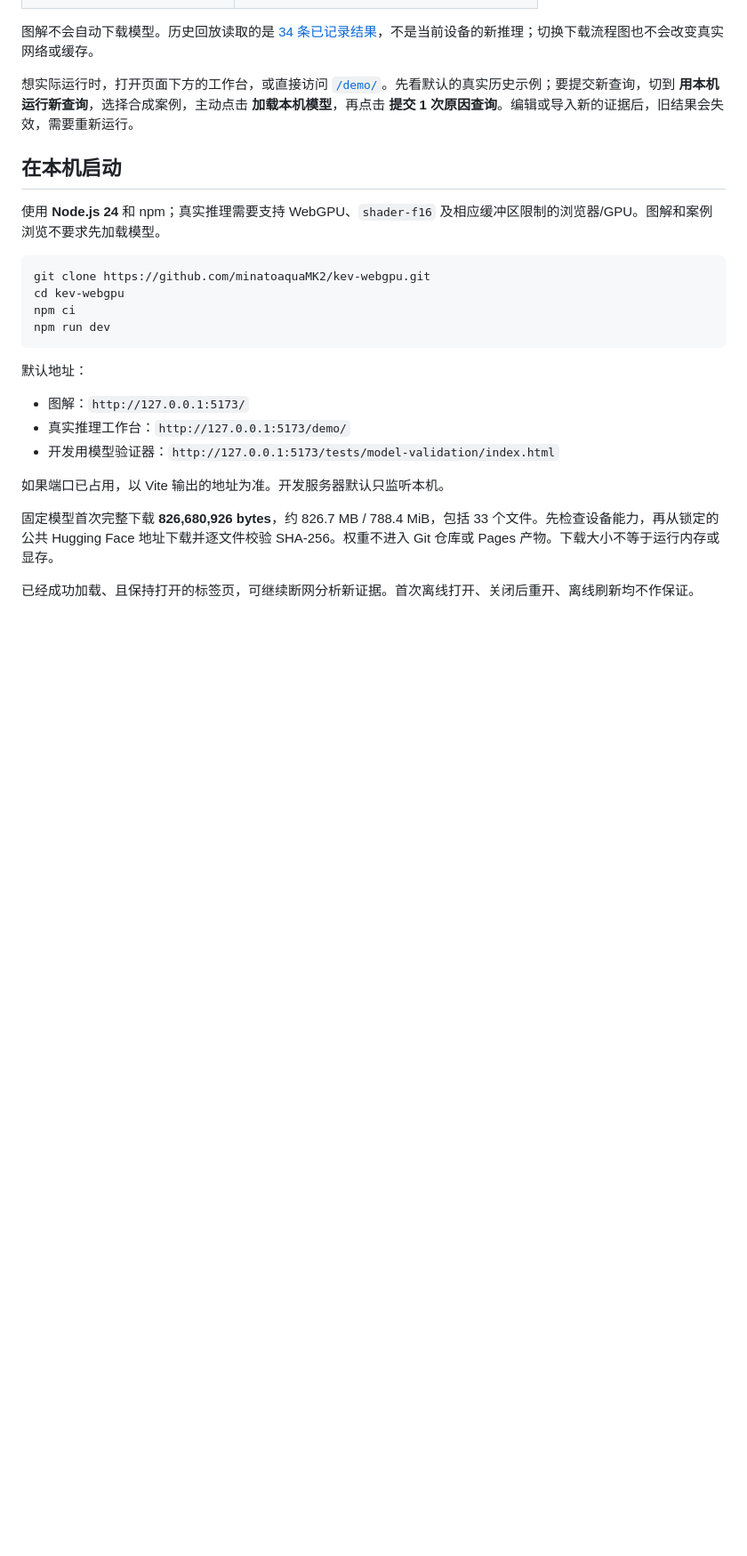
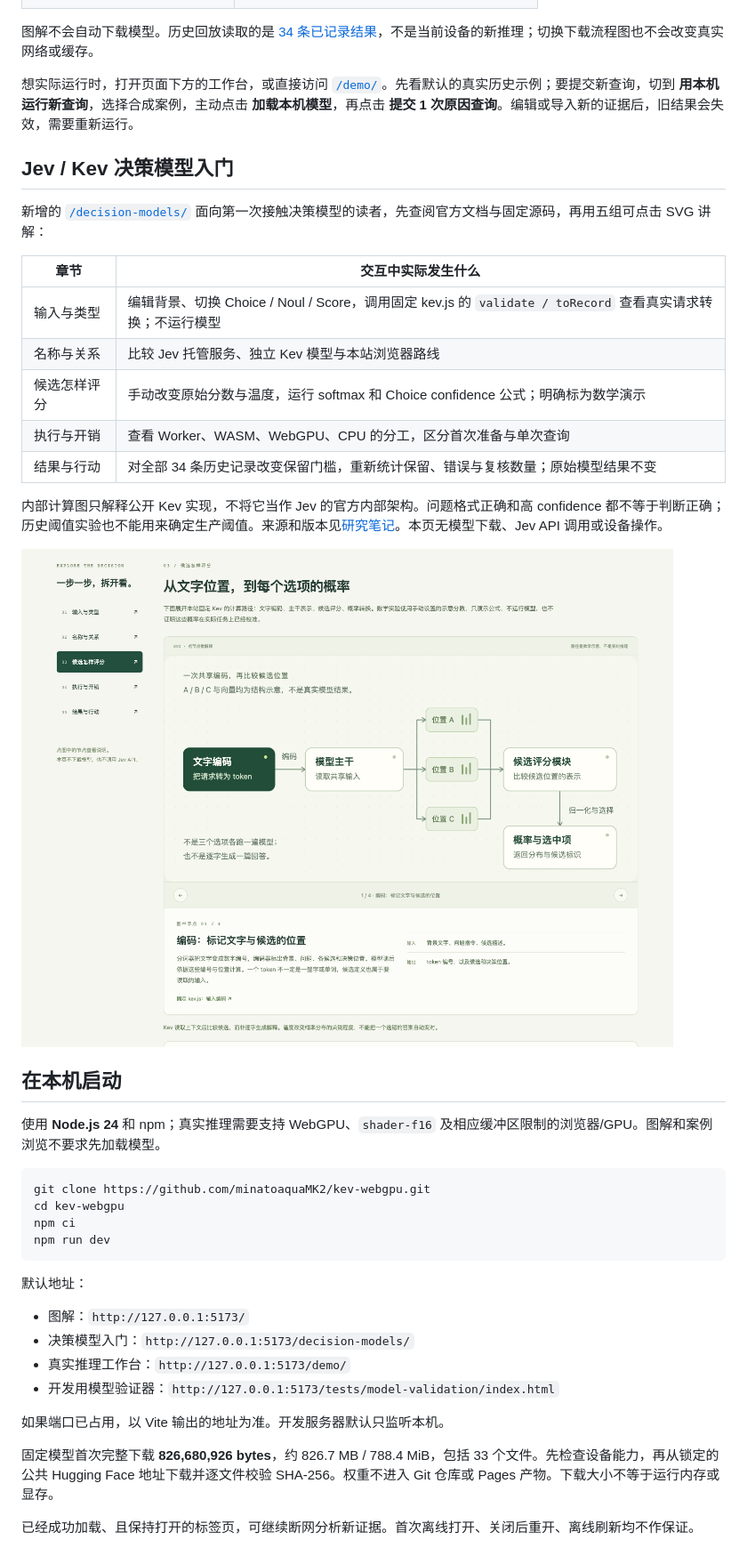
Before and after one commit to minatoaquaMK2/kev-webgpu, a Markdown page: README.md, the part around one of its changes. Shown at 89% size. Drawn GitHub-style; pictures changed too: docs/images/decision-scoring.png (added); blank space fills up the shorter version.

Commit message:
Add researched Jev and Kev decision model teaching page

```diff
--- a/README.md
+++ b/README.md
@@ -57,6 +57,22 @@ flowchart LR
 
 想实际运行时，打开页面下方的工作台，或直接访问 [`/demo/`](https://minatoaquamk2.github.io/kev-webgpu/demo/)。先看默认的真实历史示例；要提交新查询，切到 **用本机运行新查询**，选择合成案例，主动点击 **加载本机模型**，再点击 **提交 1 次原因查询**。编辑或导入新的证据后，旧结果会失效，需要重新运行。
 
+## Jev / Kev 决策模型入门
+
+新增的 [`/decision-models/`](https://minatoaquamk2.github.io/kev-webgpu/decision-models/) 面向第一次接触决策模型的读者，先查阅官方文档与固定源码，再用五组可点击 SVG 讲解：
+
+| 章节 | 交互中实际发生什么 |
+| --- | --- |
+| 输入与类型 | 编辑背景、切换 Choice / Noul / Score，调用固定 kev.js 的 `validate / toRecord` 查看真实请求转换；不运行模型 |
+| 名称与关系 | 比较 Jev 托管服务、独立 Kev 模型与本站浏览器路线 |
+| 候选怎样评分 | 手动改变原始分数与温度，运行 softmax 和 Choice confidence 公式；明确标为数学演示 |
+| 执行与开销 | 查看 Worker、WASM、WebGPU、CPU 的分工，区分首次准备与单次查询 |
+| 结果与行动 | 对全部 34 条历史记录改变保留门槛，重新统计保留、错误与复核数量；原始模型结果不变 |
+
+内部计算图只解释公开 Kev 实现，不将它当作 Jev 的官方内部架构。问题格式正确和高 confidence 都不等于判断正确；历史阈值实验也不能用来确定生产阈值。来源和版本见[研究笔记](docs/decision-models-research.md)。本页无模型下载、Jev API 调用或设备操作。
+
+![候选评分的交互教学图](docs/images/decision-scoring.png)
+
 ## 在本机启动
 
 使用 **Node.js 24** 和 npm；真实推理需要支持 WebGPU、`shader-f16` 及相应缓冲区限制的浏览器/GPU。图解和案例浏览不要求先加载模型。
@@ -71,6 +87,7 @@ npm run dev
 默认地址：
 
 - 图解：`http://127.0.0.1:5173/`
+- 决策模型入门：`http://127.0.0.1:5173/decision-models/`
 - 真实推理工作台：`http://127.0.0.1:5173/demo/`
 - 开发用模型验证器：`http://127.0.0.1:5173/tests/model-validation/index.html`
 
```
Also changed, not shown: other parts of README.md (+3 -3 lines), docs/decision-models-research.md (added, +41 -0 lines), docs/deployment.md (+1 -1 lines), docs/verification.md (+12 -0 lines), 13 other files.
